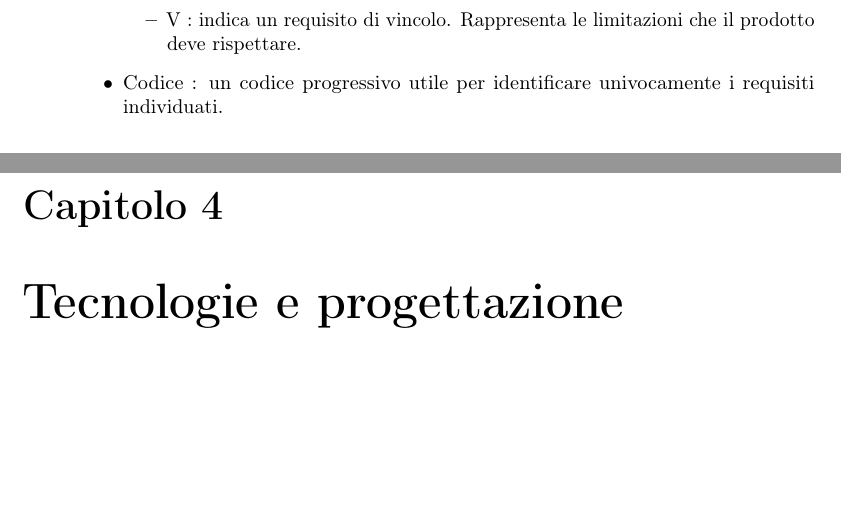
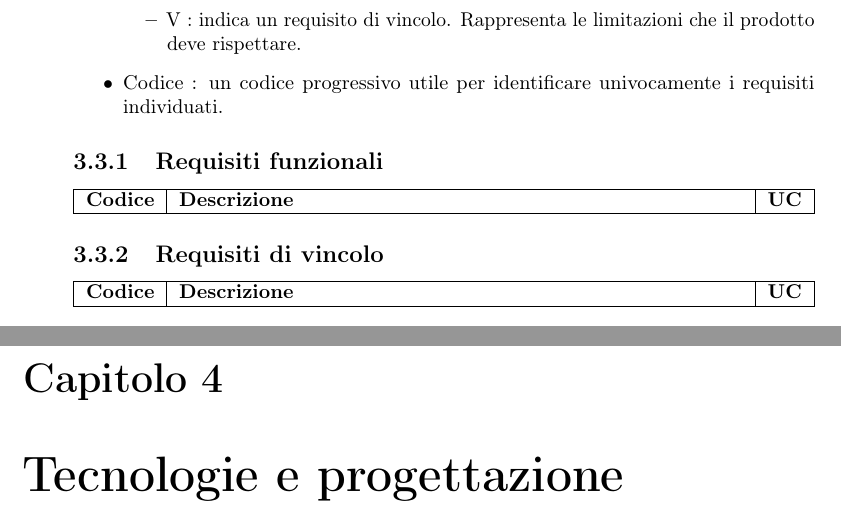
Before and after one commit to ludobrocca/Tesi, a LaTeX thesis (tesi.tex, which reads capitoli/capitolo-3.tex): two parts of pages 30 and 31 of 42, joined at a grey line, cut so that both start at the same text, the shorter picture padded with empty space. Compiled offline with pdfLaTeX.

Commit message:
requisiti

```diff
--- a/capitoli/capitolo-3.tex
+++ b/capitoli/capitolo-3.tex
@@ -820,3 +820,23 @@ Dove per ciascun parametro possono essere assegnate le seguenti opzioni:
 	\end{itemize}
 	\item Codice : un codice progressivo utile per identificare univocamente i requisiti individuati.
 \end{itemize}
+
+\subsection{Requisiti funzionali}
+\begin{center}
+	\begin{tabularx}{\textwidth}{|c|X|c|}
+		\hline
+		\textbf{Codice} & \textbf{Descrizione} & \textbf{UC} \\
+
+		\hline
+	\end{tabularx}
+\end{center}
+
+
+\subsection{Requisiti di vincolo}
+\begin{center}
+	\begin{tabularx}{\textwidth}{|c|X|c|}
+		\hline
+		\textbf{Codice} & \textbf{Descrizione} & \textbf{UC} \\
+		\hline
+	\end{tabularx}
+\end{center}
```
Also changed, not shown: tesi.pdf, 4 other files.
